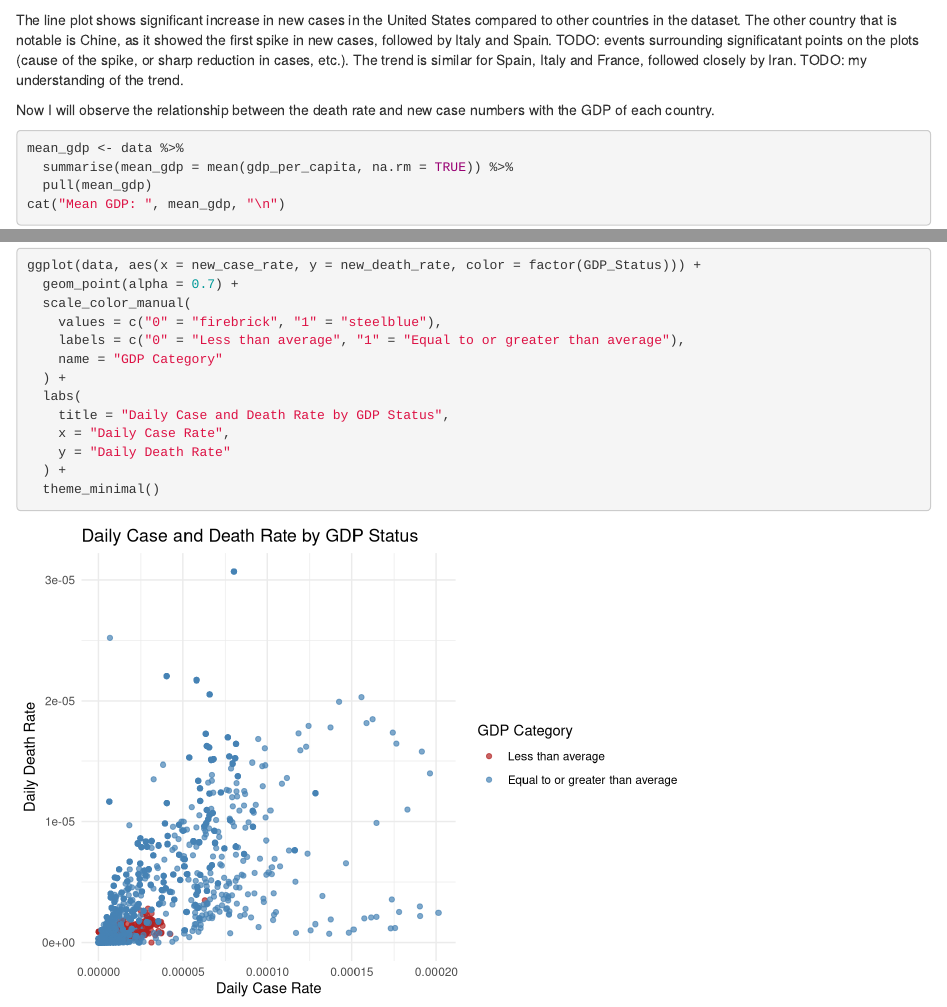
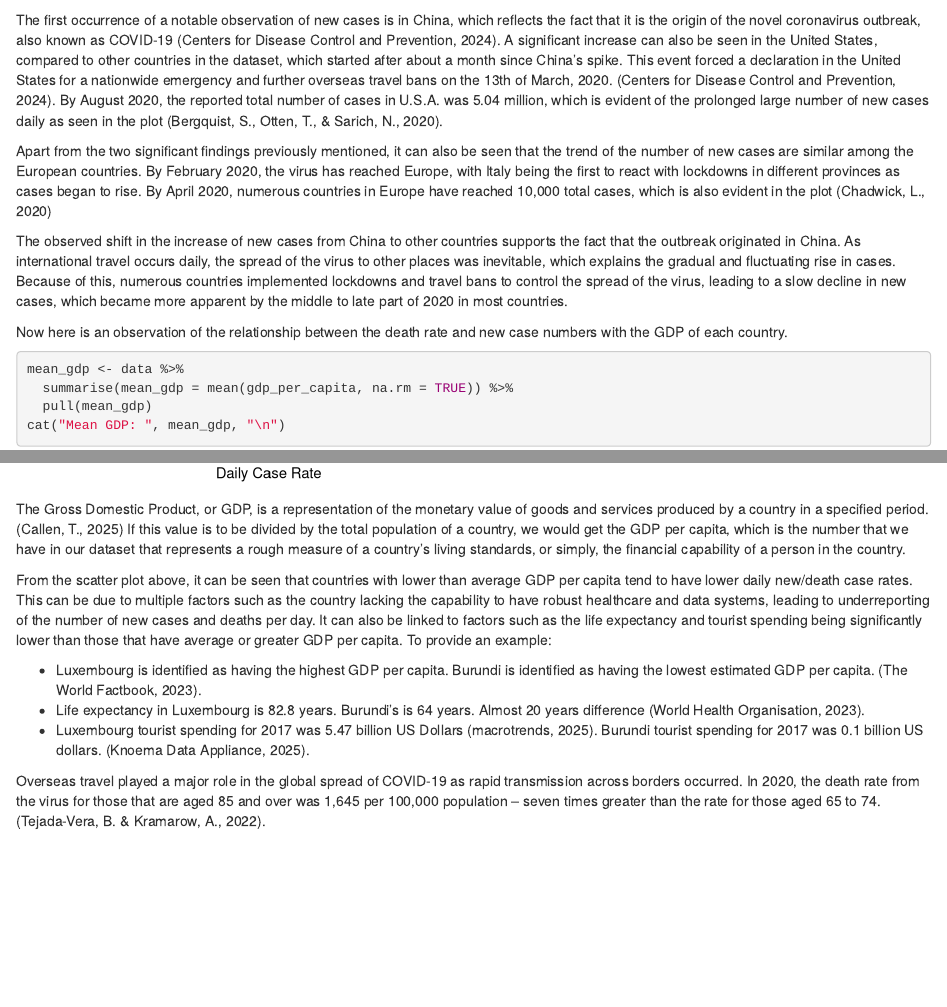
Before and after one commit to labelenn/Data-Science-Project, an R Markdown document (Part_A_Covid/Part_A_Covid.Rmd): the page in a window 1100 px wide, from 9080 px down, and a second part further down, joined at a grey line. Rendered offline with R 4.5, knitr and Pandoc, with nearby package versions; some code elsewhere in the file could not run offline.

Commit message:
Finished Part A, Topic 1 - Task 1-2

````diff
--- a/Part_A_Covid/Part_A_Covid.Rmd
+++ b/Part_A_Covid/Part_A_Covid.Rmd
@@ -301,14 +301,30 @@ data %>%
   scale_y_continuous(labels = comma)
 ```
 
-The line plot shows significant increase in new cases in the United States compared to other countries in the dataset.\newline
-The other country that is notable is Chine, as it showed the first spike in new cases, followed by Italy and Spain.\newline
-TODO: events surrounding significatant points on the plots (cause of the spike, or sharp reduction in cases, etc.).\newline
-The trend is similar for Spain, Italy and France, followed closely by Iran.\newline
-TODO: my understanding of the trend.
+The first occurrence of a notable observation of new cases is in China,
+which reflects the fact that it is the origin of the novel coronavirus outbreak,
+also known as COVID-19 (Centers for Disease Control and Prevention, 2024).
+A significant increase can also be seen in the United States, compared to other countries in the dataset,
+which started after about a month since China’s spike.
+This event forced a declaration in the United States for a nationwide emergency and further overseas
+travel bans on the 13th of March, 2020. (Centers for Disease Control and Prevention, 2024).
+By August 2020, the reported total number of cases in U.S.A. was 5.04 million, which is evident of the
+prolonged large number of new cases daily as seen in the plot (Bergquist, S., Otten, T., & Sarich, N., 2020).
+
+Apart from the two significant findings previously mentioned, it can also be seen that the trend of the number
+of new cases are similar among the European countries. By February 2020, the virus has reached Europe, with Italy
+being the first to react with lockdowns in different provinces as cases began to rise. By April 2020, numerous
+countries in Europe have reached 10,000 total cases, which is also evident in the plot (Chadwick, L., 2020)
+
+The observed shift in the increase of new cases from China to other countries supports
+the fact that the outbreak originated in China. As international travel occurs daily,
+the spread of the virus to other places was inevitable, which explains the gradual and fluctuating rise in cases.
+Because of this, numerous countries implemented lockdowns and travel bans to control the spread of the virus,
+leading to a slow decline in new cases, which became more apparent by the middle to late part of 2020 in most countries.
 \vspace{1cm}
 
-Now I will observe the relationship between the death rate and new case numbers with the GDP of each country.
+
+Now here is an observation of the relationship between the death rate and new case numbers with the GDP of each country.
 ```{r mean-gdp, echo=TRUE, message=FALSE, warning=FALSE}
 mean_gdp <- data %>%
   summarise(mean_gdp = mean(gdp_per_capita, na.rm = TRUE)) %>%
@@ -359,3 +375,21 @@ ggplot(data, aes(x = new_case_rate, y = new_death_rate, color = factor(GDP_Statu
   ) +
   theme_minimal()
 ```
+
+The Gross Domestic Product, or GDP, is a representation of the monetary value of goods and services produced by a country in a
+specified period. (Callen, T., 2025) If this value is to be divided by the total population of a country, we would get the GDP per capita,
+which is the number that we have in our dataset that represents a rough measure of a country’s living standards, or simply, the
+financial capability of a person in the country.
+
+From the scatter plot above, it can be seen that countries with lower than average GDP per capita tend to have lower daily
+new/death case rates. This can be due to multiple factors such as the country lacking the capability to have robust healthcare
+and data systems, leading to underreporting of the number of new cases and deaths per day. It can also be linked to factors such
+as the life expectancy and tourist spending being significantly lower than those that have average or greater GDP per capita.
+To provide an example:
+
+- Luxembourg is identified as having the highest GDP per capita. Burundi is identified as having the lowest estimated GDP per capita. (The World Factbook, 2023).\newline
+- Life expectancy in Luxembourg is 82.8 years. Burundi’s is 64 years. Almost 20 years difference (World Health Organisation, 2023).\newline
+- Luxembourg tourist spending for 2017 was 5.47 billion US Dollars (macrotrends, 2025). Burundi tourist spending for 2017 was 0.1 billion US dollars. (Knoema Data Appliance, 2025).
+
+Overseas travel played a major role in the global spread of COVID-19 as rapid transmission across borders occurred. In 2020, the death rate from the virus
+for those that are aged 85 and over was 1,645 per 100,000 population -- seven times greater than the rate for those aged 65 to 74. (Tejada-Vera, B. & Kramarow, A., 2022).
````
Also changed, not shown: Part_A_Covid/Part_A_Covid.html, Part_A_Covid/Part_A_Covid.pdf.
